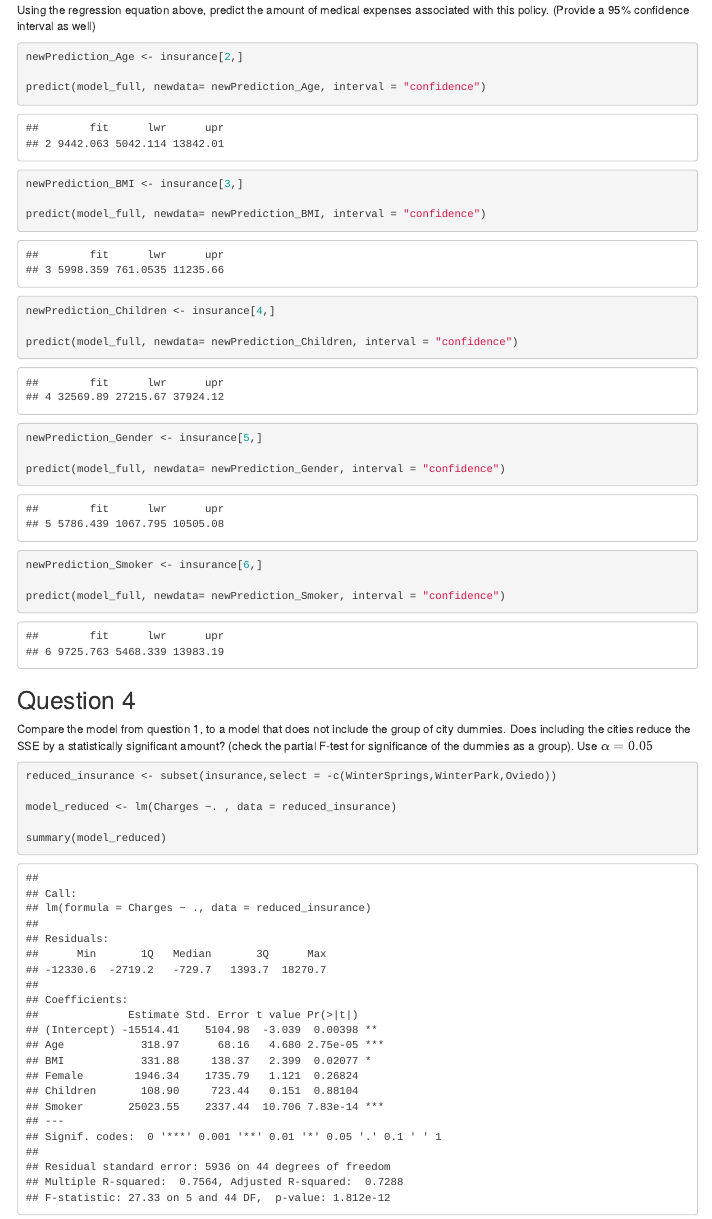
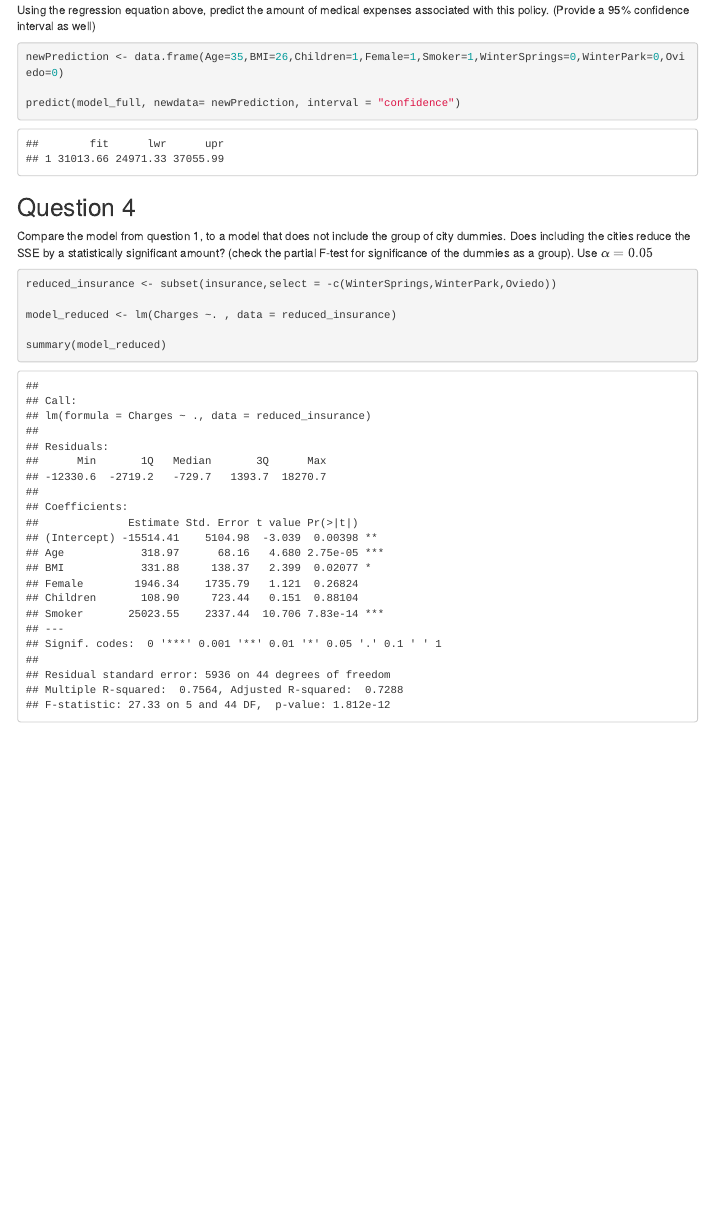
Before and after one commit to AdlinCabrera/SEC0126GROUP8, an R Markdown document (CodingAssignment02/CodingAssignment2.Rmd): the page in a window 1100 px wide, from 1240 px down. Rendered offline with R 4.5, knitr and Pandoc, with nearby package versions; menus at the side of the page are left out.

Commit message:
upen_code_changes

````diff
--- a/CodingAssignment02/CodingAssignment2.Rmd
+++ b/CodingAssignment02/CodingAssignment2.Rmd
@@ -73,26 +73,9 @@ Using the regression equation above, predict the amount of medical expenses asso
 
 ```{r q3}
 
-newPrediction_Age <- insurance[2,]
+newPrediction <- data.frame(Age=35,BMI=26,Children=1,Female=1,Smoker=1,WinterSprings=0,WinterPark=0,Oviedo=0)
 
-predict(model_full, newdata= newPrediction_Age, interval = "confidence")
-
-newPrediction_BMI <- insurance[3,]
-
-predict(model_full, newdata= newPrediction_BMI, interval = "confidence")
-
-newPrediction_Children <- insurance[4,]
-
-predict(model_full, newdata= newPrediction_Children, interval = "confidence")
-
-newPrediction_Gender <- insurance[5,]
-
-predict(model_full, newdata= newPrediction_Gender, interval = "confidence")
-
-newPrediction_Smoker <- insurance[6,]
-
-predict(model_full, newdata= newPrediction_Smoker, interval = "confidence")
-
+predict(model_full, newdata= newPrediction, interval = "confidence")
 
 
 
````
Also changed, not shown: CodingAssignment02/CodingAssignment2.html.
